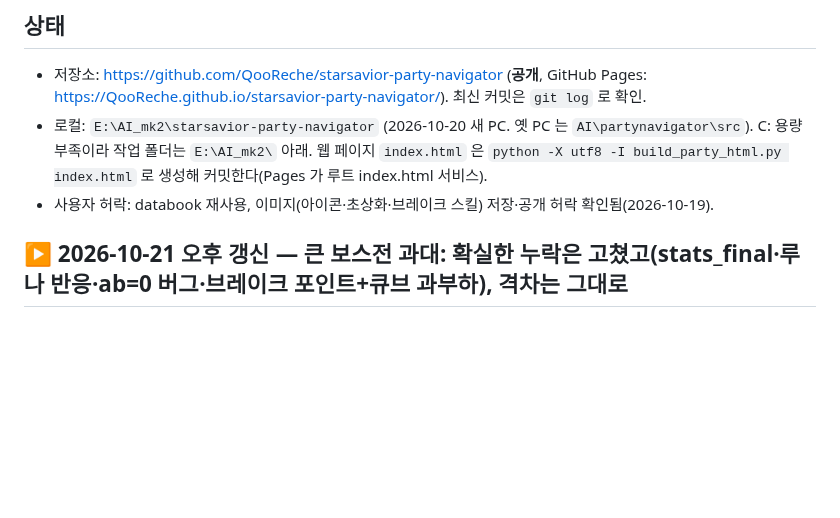
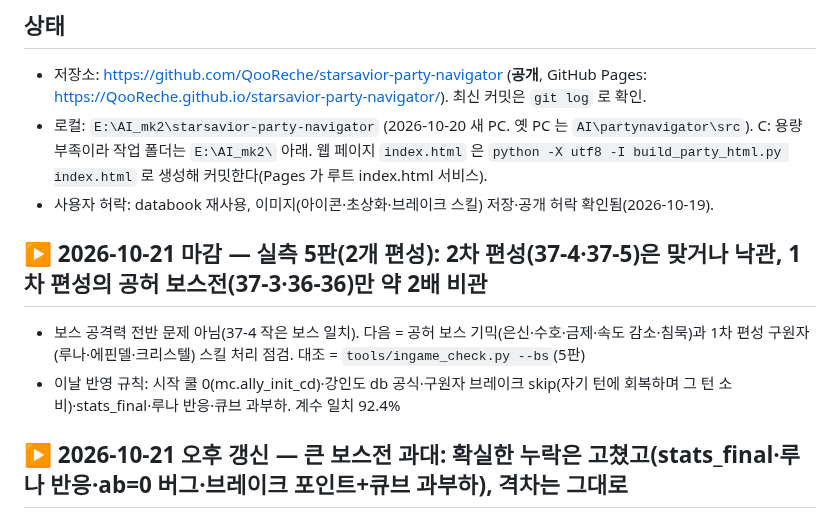
Before and after one commit to QooReche/starsavior-party-navigator, a Markdown page: HANDOFF.md, the part around the change. GitHub-like rendering; blank space fills up the shorter version.

Commit message:
docs: 실측 5판 결론·다음 할 일
Co-Authored-By: Claude Opus 5.5 <noreply@anthropic.com>

```diff
--- a/HANDOFF.md
+++ b/HANDOFF.md
@@ -6,6 +6,10 @@
 - 저장소: https://github.com/QooReche/starsavior-party-navigator (**공개**, GitHub Pages: https://QooReche.github.io/starsavior-party-navigator/). 최신 커밋은 `git log` 로 확인.
 - 로컬: `E:\AI_mk2\starsavior-party-navigator` (2026-10-20 새 PC. 옛 PC 는 `AI\partynavigator\src`). C: 용량 부족이라 작업 폴더는 `E:\AI_mk2\` 아래. 웹 페이지 `index.html` 은 `python -X utf8 -I build_party_html.py index.html` 로 생성해 커밋한다(Pages 가 루트 index.html 서비스).
 - 사용자 허락: databook 재사용, 이미지(아이콘·초상화·브레이크 스킬) 저장·공개 허락 확인됨(2026-10-19).
+
+## ▶ 2026-10-21 마감 — 실측 5판(2개 편성): 2차 편성(37-4·37-5)은 맞거나 낙관, **1차 편성의 공허 보스전(37-3·36-36)만 약 2배 비관**
+- 보스 공격력 전반 문제 아님(37-4 작은 보스 일치). 다음 = 공허 보스 기믹(은신·수호·금제·속도 감소·침묵)과 1차 편성 구원자(루나·에핀델·크리스텔) 스킬 처리 점검. 대조 = `tools/ingame_check.py --bs`(5판)
+- 이날 반영 규칙: 시작 쿨 0(mc.ally_init_cd)·강인도 db 공식·구원자 브레이크 skip(자기 턴에 회복하며 그 턴 소비)·stats_final·루나 반응·큐브 과부하. 계수 일치 92.4%
 
 ## ▶ 2026-10-21 오후 갱신 — 큰 보스전 과대: 확실한 누락은 고쳤고(stats_final·루나 반응·ab=0 버그·브레이크 포인트+큐브 과부하), **격차는 그대로**
 - 저녁: 시작 쿨 0(사용자 확인, mc.ally_init_cd)·강인도 db 공식(starsavior-db) 반영 → 보스전 0.75~0.94(실제 1.8~1.9), 아직 약 2배. 남은 판별 = 보스 한 방 피해 숫자(보스 공격력 검증)·아군 브레이크 시 턴 밀림(문서와 사용자 말 충돌)
```
